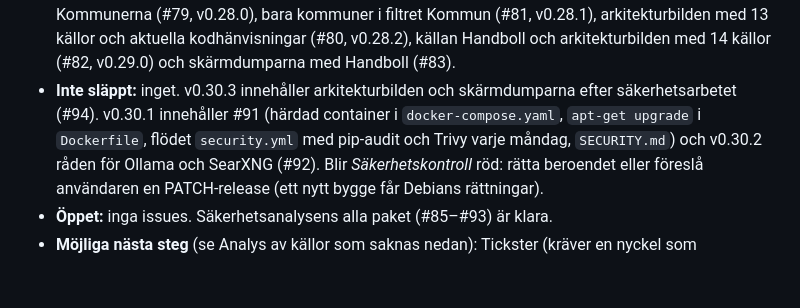
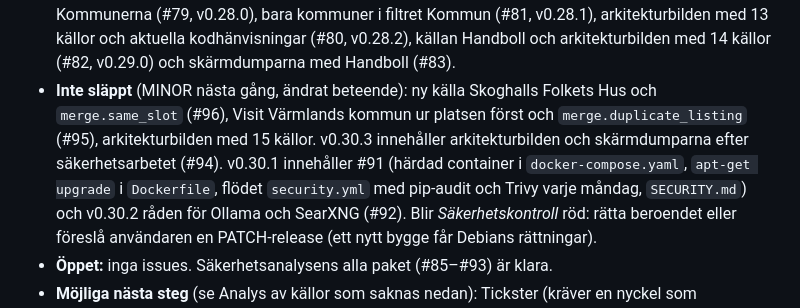
Before and after one commit to tubalainen/varmlandsinfo, a Markdown page: CLAUDE.md, the part around the change. Drawn GitHub-style; blank space fills up the shorter version.

Commit message:
CHANGELOG och CLAUDE.md: läget efter #95 och #96
Co-Authored-By: Claude Opus 5.5 <noreply@anthropic.com>
Claude-Session: https://claude.ai/code/session_01Ngi4DpZLn2kVoxuKv1qdu3

```diff
--- a/CLAUDE.md
+++ b/CLAUDE.md
@@ -104,7 +104,9 @@ gröna och det finns inga andra grenar eller öppna PR:er.
   Kommunerna (#79, v0.28.0), bara kommuner i filtret Kommun (#81, v0.28.1), arkitekturbilden med 13 källor och
   aktuella kodhänvisningar (#80, v0.28.2), källan Handboll och arkitekturbilden med 14 källor (#82, v0.29.0) och
   skärmdumparna med Handboll (#83).
-- **Inte släppt:** inget. v0.30.3 innehåller arkitekturbilden och skärmdumparna efter säkerhetsarbetet (#94). v0.30.1 innehåller #91 (härdad container i `docker-compose.yaml`, `apt-get upgrade` i
+- **Inte släppt** (MINOR nästa gång, ändrat beteende): ny källa Skoghalls Folkets Hus och `merge.same_slot` (#96),
+  Visit Värmlands kommun ur platsen först och `merge.duplicate_listing` (#95), arkitekturbilden med 15 källor.
+  v0.30.3 innehåller arkitekturbilden och skärmdumparna efter säkerhetsarbetet (#94). v0.30.1 innehåller #91 (härdad container i `docker-compose.yaml`, `apt-get upgrade` i
   `Dockerfile`, flödet `security.yml` med pip-audit och Trivy varje måndag, `SECURITY.md`) och v0.30.2 råden för
   Ollama och SearXNG (#92). Blir *Säkerhetskontroll* röd: rätta beroendet eller föreslå användaren en PATCH-release
   (ett nytt bygge får Debians rättningar).
```
Also changed, not shown: CHANGELOG.md (+3 -3 lines).
